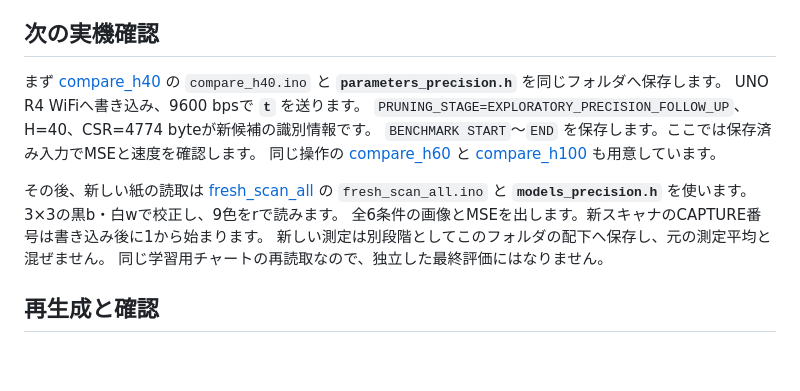
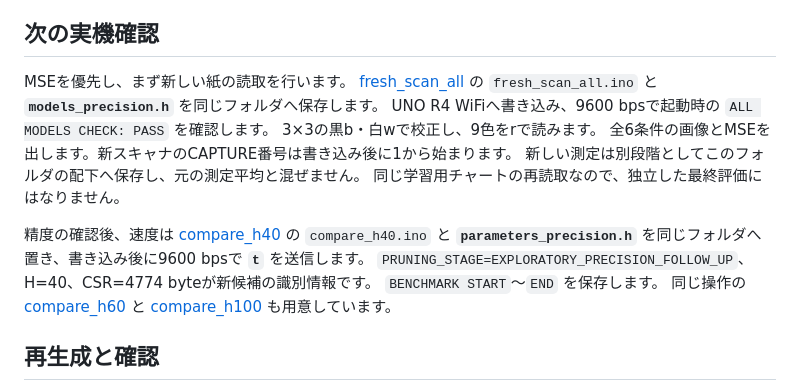
Before and after one commit to masa603/chatgpt, a Markdown page: experiment_today/precision_followup/README.md, the part around the change. GitHub-like rendering; blank space fills up the shorter version.

Commit message:
Check fresh precision before follow-up timing and memory

```diff
--- a/experiment_today/precision_followup/README.md
+++ b/experiment_today/precision_followup/README.md
@@ -44,17 +44,19 @@ Dense自体の再読取MSEが約1,700〜2,000ある問題は残り、MSEが50な
 
 ## 次の実機確認
 
-まず [compare_h40](compare_h40) の `compare_h40.ino` と **`parameters_precision.h`** を同じフォルダへ保存します。
-UNO R4 WiFiへ書き込み、9600 bpsで **`t`** を送ります。
-`PRUNING_STAGE=EXPLORATORY_PRECISION_FOLLOW_UP`、H=40、CSR=4774 byteが新候補の識別情報です。
-`BENCHMARK START`〜`END` を保存します。ここでは保存済み入力でMSEと速度を確認します。
-同じ操作の [compare_h60](compare_h60) と [compare_h100](compare_h100) も用意しています。
-
-その後、新しい紙の読取は [fresh_scan_all](fresh_scan_all) の `fresh_scan_all.ino` と
-**`models_precision.h`** を使います。3×3の黒b・白wで校正し、9色をrで読みます。
+MSEを優先し、まず新しい紙の読取を行います。
+[fresh_scan_all](fresh_scan_all) の `fresh_scan_all.ino` と **`models_precision.h`** を同じフォルダへ保存します。
+UNO R4 WiFiへ書き込み、9600 bpsで起動時の `ALL MODELS CHECK: PASS` を確認します。
+3×3の黒b・白wで校正し、9色をrで読みます。
 全6条件の画像とMSEを出します。新スキャナのCAPTURE番号は書き込み後に1から始まります。
 新しい測定は別段階としてこのフォルダの配下へ保存し、元の測定平均と混ぜません。
 同じ学習用チャートの再読取なので、独立した最終評価にはなりません。
+
+精度の確認後、速度は [compare_h40](compare_h40) の `compare_h40.ino` と
+**`parameters_precision.h`** を同じフォルダへ置き、書き込み後に9600 bpsで **`t`** を送信します。
+`PRUNING_STAGE=EXPLORATORY_PRECISION_FOLLOW_UP`、H=40、CSR=4774 byteが新候補の識別情報です。
+`BENCHMARK START`〜`END` を保存します。
+同じ操作の [compare_h60](compare_h60) と [compare_h100](compare_h100) も用意しています。
 
 ## 再生成と確認
 
```
